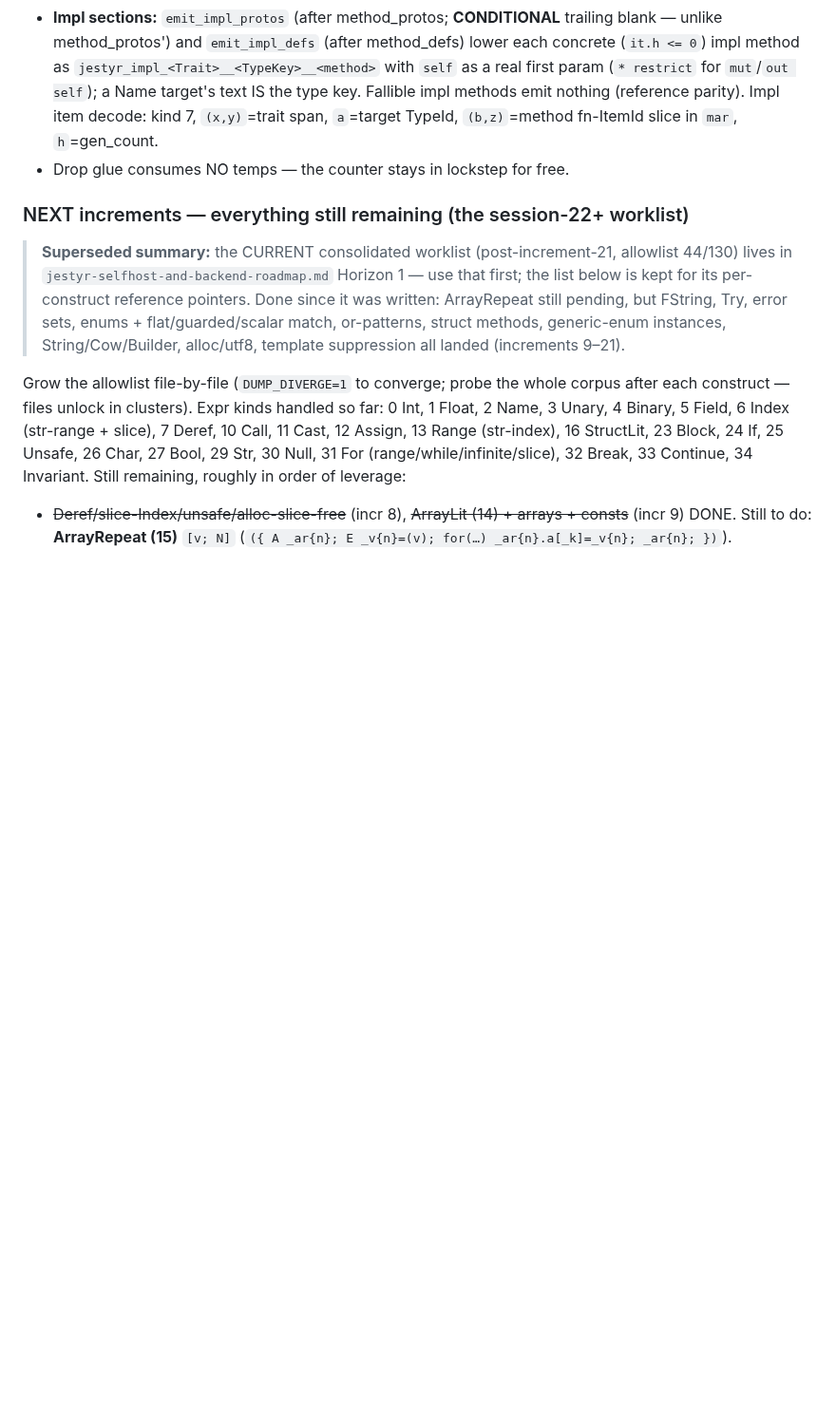
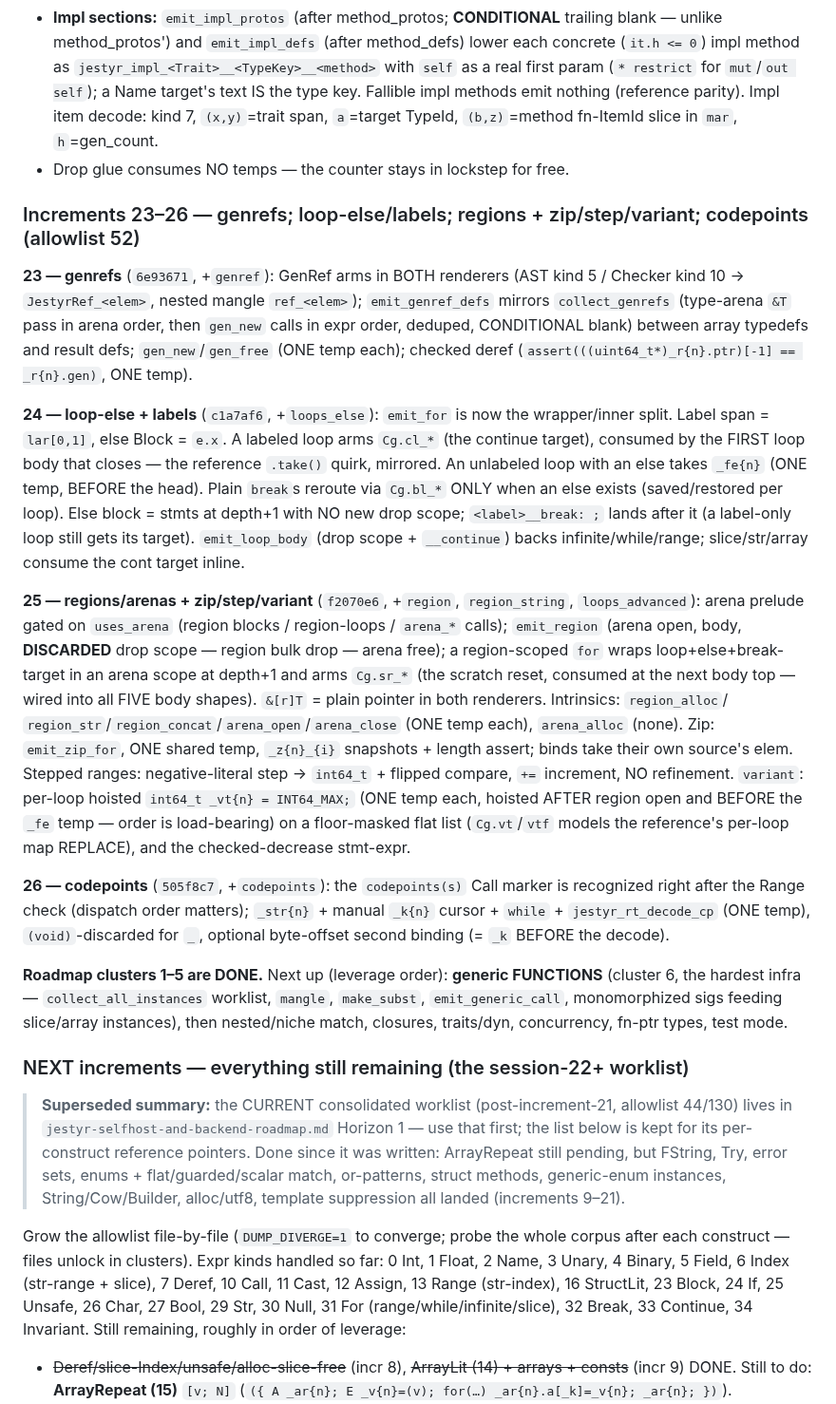
Before and after one commit to AdamEzzat1/Jestyr, a Markdown page: docs/session-notes/jestyr-selfhost-P5-cgen-R2-handoff.md, the part around the change. Shown at 95% size. Drawn GitHub-style; blank space fills up the shorter version.

Commit message:
docs: P5 increments 23-26 recorded -- clusters 1-5 complete, 52 files

```diff
--- a/docs/session-notes/jestyr-selfhost-P5-cgen-R2-handoff.md
+++ b/docs/session-notes/jestyr-selfhost-P5-cgen-R2-handoff.md
@@ -305,6 +305,47 @@ findings the next session should NOT re-derive:
   span, `a`=target TypeId, `(b,z)`=method fn-ItemId slice in `mar`, `h`=gen_count.
 - Drop glue consumes NO temps — the counter stays in lockstep for free.
 
+### Increments 23–26 — genrefs; loop-else/labels; regions + zip/step/variant; codepoints (allowlist 52)
+
+**23 — genrefs** (`6e93671`, +`genref`): GenRef arms in BOTH renderers (AST kind 5 / Checker
+kind 10 → `JestyrRef_<elem>`, nested mangle `ref_<elem>`); `emit_genref_defs` mirrors
+`collect_genrefs` (type-arena `&T` pass in arena order, then `gen_new` calls in expr order,
+deduped, CONDITIONAL blank) between array typedefs and result defs; `gen_new`/`gen_free`
+(ONE temp each); checked deref (`assert(((uint64_t*)_r{n}.ptr)[-1] == _r{n}.gen)`, ONE temp).
+
+**24 — loop-else + labels** (`c1a7af6`, +`loops_else`): `emit_for` is now the wrapper/inner
+split. Label span = `lar[0,1]`, else Block = `e.x`. A labeled loop arms `Cg.cl_*` (the
+continue target), consumed by the FIRST loop body that closes — the reference `.take()` quirk,
+mirrored. An unlabeled loop with an else takes `_fe{n}` (ONE temp, BEFORE the head). Plain
+`break`s reroute via `Cg.bl_*` ONLY when an else exists (saved/restored per loop). Else block
+= stmts at depth+1 with NO new drop scope; `<label>__break: ;` lands after it (a label-only
+loop still gets its target). `emit_loop_body` (drop scope + `__continue`) backs
+infinite/while/range; slice/str/array consume the cont target inline.
+
+**25 — regions/arenas + zip/step/variant** (`f2070e6`, +`region`, `region_string`,
+`loops_advanced`): arena prelude gated on `uses_arena` (region blocks / region-loops /
+`arena_*` calls); `emit_region` (arena open, body, **DISCARDED** drop scope — region bulk
+drop — arena free); a region-scoped `for` wraps loop+else+break-target in an arena scope at
+depth+1 and arms `Cg.sr_*` (the scratch reset, consumed at the next body top — wired into all
+FIVE body shapes). `&[r]T` = plain pointer in both renderers. Intrinsics: `region_alloc`/
+`region_str`/`region_concat`/`arena_open`/`arena_close` (ONE temp each), `arena_alloc` (none).
+Zip: `emit_zip_for`, ONE shared temp, `_z{n}_{i}` snapshots + length assert; binds take their
+own source's elem. Stepped ranges: negative-literal step → `int64_t` + flipped compare, `+=`
+increment, NO refinement. `variant`: per-loop hoisted `int64_t _vt{n} = INT64_MAX;` (ONE temp
+each, hoisted AFTER region open and BEFORE the `_fe` temp — order is load-bearing) on a
+floor-masked flat list (`Cg.vt`/`vtf` models the reference's per-loop map REPLACE), and the
+checked-decrease stmt-expr.
+
+**26 — codepoints** (`505f8c7`, +`codepoints`): the `codepoints(s)` Call marker is recognized
+right after the Range check (dispatch order matters); `_str{n}` + manual `_k{n}` cursor +
+`while` + `jestyr_rt_decode_cp` (ONE temp), `(void)`-discarded for `_`, optional byte-offset
+second binding (= `_k` BEFORE the decode).
+
+**Roadmap clusters 1–5 are DONE.** Next up (leverage order): **generic FUNCTIONS** (cluster 6,
+the hardest infra — `collect_all_instances` worklist, `mangle`, `make_subst`,
+`emit_generic_call`, monomorphized sigs feeding slice/array instances), then nested/niche
+match, closures, traits/dyn, concurrency, fn-ptr types, test mode.
+
 ### NEXT increments — everything still remaining (the session-22+ worklist)
 
 > **Superseded summary:** the CURRENT consolidated worklist (post-increment-21, allowlist
```
Also changed, not shown: docs/session-notes/jestyr-selfhost-and-backend-roadmap.md (+11 -8 lines).
